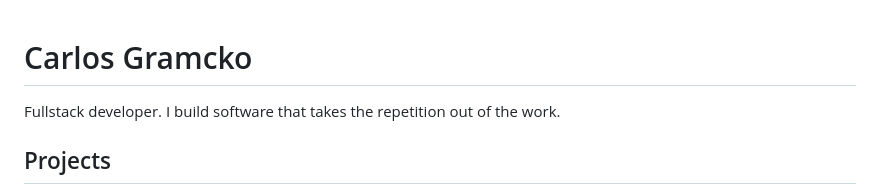
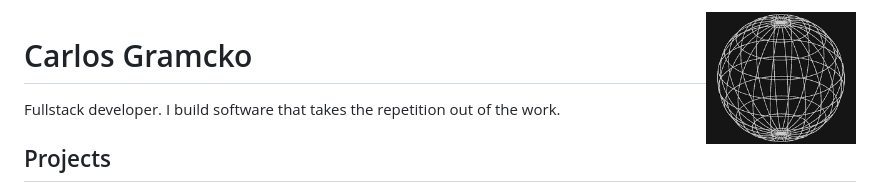
Before and after one commit to gramcko/gramcko, a Markdown page: README.md, the part around the change. Drawn GitHub-style; pictures changed too: assets/globe.gif (added).

Commit message:
Add spinning globe to the profile README

```diff
--- a/README.md
+++ b/README.md
@@ -1,3 +1,5 @@
+<img align="right" width="150" src="./assets/globe.gif" alt="Wireframe globe" />
+
 # Carlos Gramcko
 
 Fullstack developer. I build software that takes the repetition out of the work.
```
